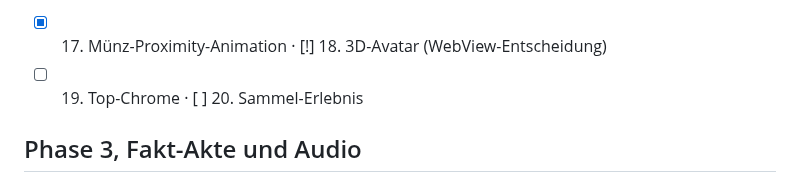
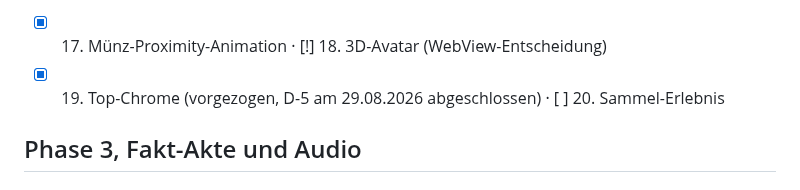
Before and after one commit to Daigon2/flutter-fact, a Markdown page: REBUILD_STATUS.md, the part around the change. Drawn GitHub-style.

```diff
--- a/REBUILD_STATUS.md
+++ b/REBUILD_STATUS.md
@@ -695,7 +695,7 @@ eine der beiden Stellen richtig.
 - [!] 14. Kompass-Rotation (Sensorpaket fehlt) · [x] 15. Cluster-Layer
   · [x] 16. Einzel-Marker
 - [x] 17. Münz-Proximity-Animation · [!] 18. 3D-Avatar (WebView-Entscheidung)
-- [ ] 19. Top-Chrome · [ ] 20. Sammel-Erlebnis
+- [x] 19. Top-Chrome (vorgezogen, D-5 am 29.08.2026 abgeschlossen) · [ ] 20. Sammel-Erlebnis
 
 ## Phase 3, Fakt-Akte und Audio
 
```
Also changed, not shown: HANDOFF.md (+6 -6 lines).
